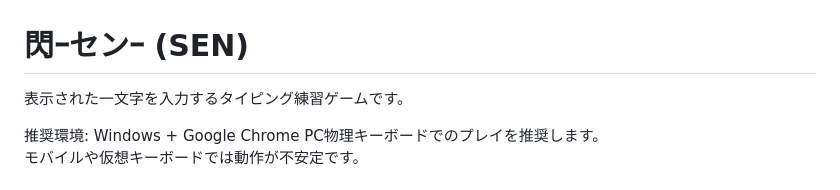
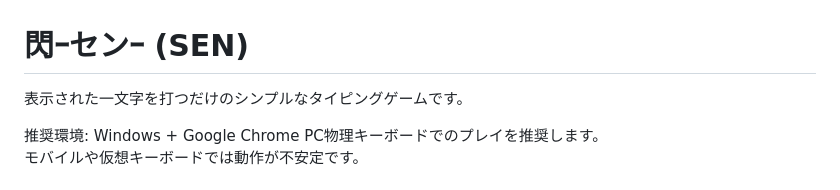
Before and after one commit to TK-Laboratory/SEN, a Markdown page: README.md, the part around the change. Rendered like a GitHub page.

Commit message:
ReadMeの文言を修正

```diff
--- a/README.md
+++ b/README.md
@@ -1,6 +1,6 @@
 # 閃ｰセンｰ (SEN)
 
-表示された一文字を入力するタイピング練習ゲームです。
+表示された一文字を打つだけのシンプルなタイピングゲームです。
 
 推奨環境: Windows + Google Chrome
 PC物理キーボードでのプレイを推奨します。
```
